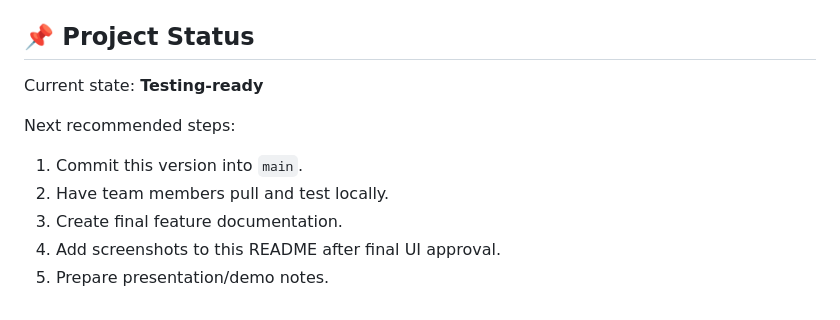
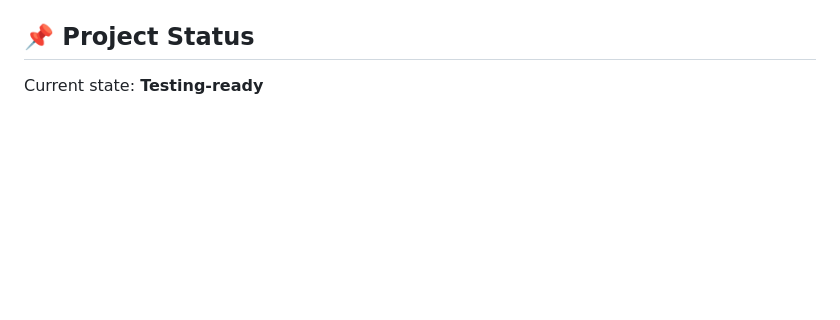
Before and after one commit to jacqu3xf/helpdeskhub, a Markdown page: README.md, the part around the change. Rendered like a GitHub page; blank space fills up the shorter version.

```diff
--- a/README.md
+++ b/README.md
@@ -261,11 +261,3 @@ Major updates included:
 ## 📌 Project Status
 
 Current state: **Testing-ready**
-
-Next recommended steps:
-
-1. Commit this version into `main`.
-2. Have team members pull and test locally.
-3. Create final feature documentation.
-4. Add screenshots to this README after final UI approval.
-5. Prepare presentation/demo notes.
```
